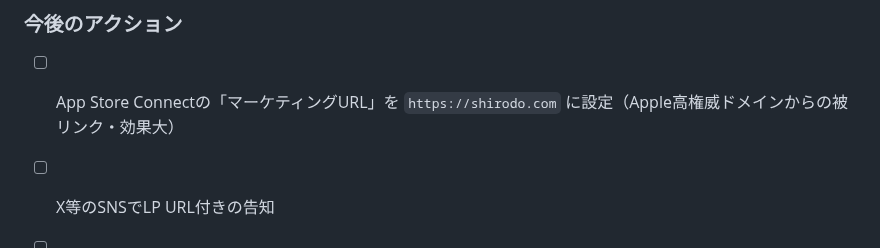
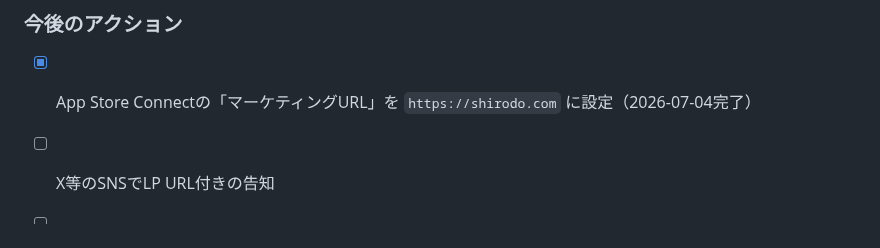
Before and after one commit to katsuhikosakata29-max/shirodo-lp, a Markdown page: README.md, the part around the change. GitHub-like rendering.

Commit message:
docs: マーケティングURL設定完了をチェックリストに反映
Co-Authored-By: Claude Fable 5 <noreply@anthropic.com>
Claude-Session: https://claude.ai/code/session_01EXmSv4WAqxmUFAYJg7LHRs

```diff
--- a/README.md
+++ b/README.md
@@ -60,7 +60,7 @@ GitHub内部のレガシーワークフロー（pages-build-deployment）が頻
 
 ### 今後のアクション
 
-- [ ] App Store Connectの「マーケティングURL」を `https://shirodo.com` に設定（Apple高権威ドメインからの被リンク・効果大）
+- [x] App Store Connectの「マーケティングURL」を `https://shirodo.com` に設定（2026-07-04完了）
 - [ ] X等のSNSでLP URL付きの告知
 - [ ] 1週間後（7/11頃）にSearch Console「検索パフォーマンス」を確認し、
       表示されているクエリに合わせてLP文言を調整する
```
